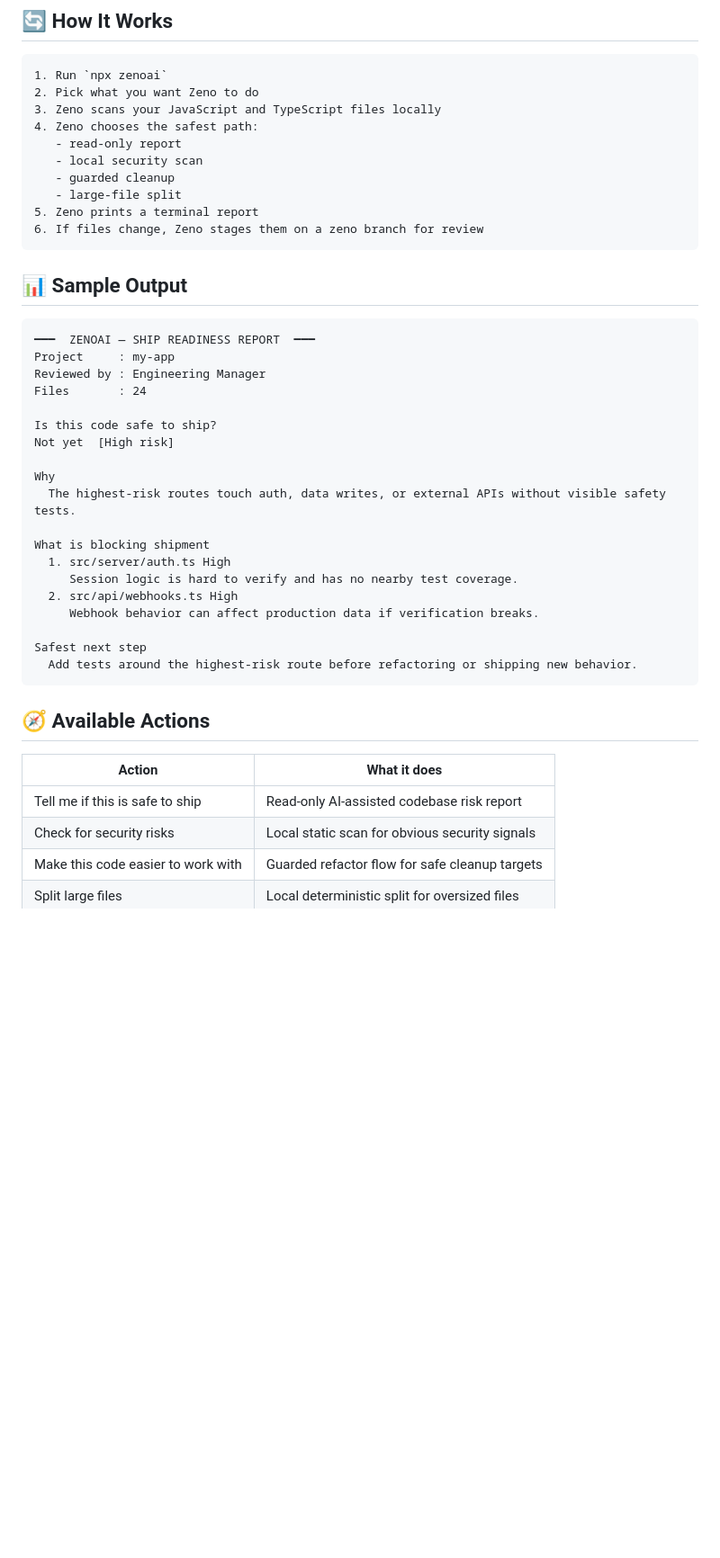
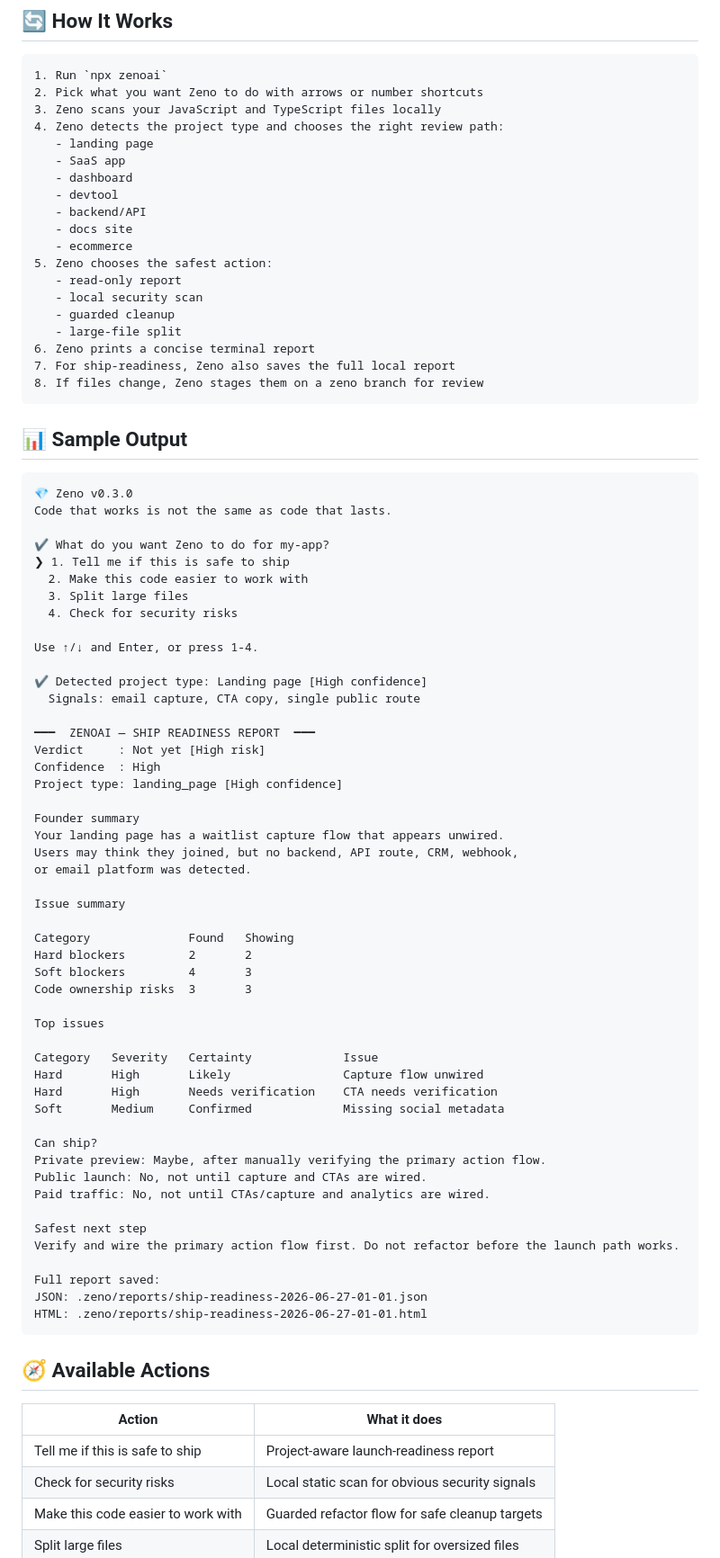
Before and after one commit to namahsea/zenoai, a Markdown page: README.md, the part around one of its changes. Shown at 90% size. Rendered like a GitHub page; blank space fills up the shorter version.

Commit message:
Update README for v0.3.0

````diff
--- a/README.md
+++ b/README.md
@@ -59,40 +66,79 @@ No global install needed. Run it inside any JS/TS project.
 
 ```text
 1. Run `npx zenoai`
-2. Pick what you want Zeno to do
+2. Pick what you want Zeno to do with arrows or number shortcuts
 3. Zeno scans your JavaScript and TypeScript files locally
-4. Zeno chooses the safest path:
+4. Zeno detects the project type and chooses the right review path:
+   - landing page
+   - SaaS app
+   - dashboard
+   - devtool
+   - backend/API
+   - docs site
+   - ecommerce
+5. Zeno chooses the safest action:
    - read-only report
    - local security scan
    - guarded cleanup
    - large-file split
-5. Zeno prints a terminal report
-6. If files change, Zeno stages them on a zeno branch for review
+6. Zeno prints a concise terminal report
+7. For ship-readiness, Zeno also saves the full local report
+8. If files change, Zeno stages them on a zeno branch for review
 ```
 
 
 ## 📊 Sample Output
 
 ```text
+💎 Zeno v0.3.0
+Code that works is not the same as code that lasts.
+
+✔ What do you want Zeno to do for my-app?
+❯ 1. Tell me if this is safe to ship
+  2. Make this code easier to work with
+  3. Split large files
+  4. Check for security risks
+
+Use ↑/↓ and Enter, or press 1-4.
+
+✔ Detected project type: Landing page [High confidence]
+  Signals: email capture, CTA copy, single public route
+
 ━━━  ZENOAI — SHIP READINESS REPORT  ━━━
-Project     : my-app
-Reviewed by : Engineering Manager
-Files       : 24
+Verdict     : Not yet [High risk]
+Confidence  : High
+Project type: landing_page [High confidence]
 
-Is this code safe to ship?
-Not yet  [High risk]
+Founder summary
+Your landing page has a waitlist capture flow that appears unwired.
+Users may think they joined, but no backend, API route, CRM, webhook,
+or email platform was detected.
 
-Why
-  The highest-risk routes touch auth, data writes, or external APIs without visible safety tests.
+Issue summary
 
-What is blocking shipment
-  1. src/server/auth.ts High
-     Session logic is hard to verify and has no nearby test coverage.
-  2. src/api/webhooks.ts High
-     Webhook behavior can affect production data if verification breaks.
+Category              Found   Showing
+Hard blockers         2       2
+Soft blockers         4       3
+Code ownership risks  3       3
+
+Top issues
+
+Category   Severity   Certainty             Issue
+Hard       High       Likely                Capture flow unwired
+Hard       High       Needs verification    CTA needs verification
+Soft       Medium     Confirmed             Missing social metadata
+
+Can ship?
+Private preview: Maybe, after manually verifying the primary action flow.
+Public launch: No, not until capture and CTAs are wired.
+Paid traffic: No, not until CTAs/capture and analytics are wired.
 
 Safest next step
-  Add tests around the highest-risk route before refactoring or shipping new behavior.
+Verify and wire the primary action flow first. Do not refactor before the launch path works.
+
+Full report saved:
+JSON: .zeno/reports/ship-readiness-2026-06-27-01-01.json
+HTML: .zeno/reports/ship-readiness-2026-06-27-01-01.html
 ```
 
 
@@ -100,7 +146,7 @@ Safest next step
 
 | Action | What it does |
 |--------|--------------|
-| Tell me if this is safe to ship | Read-only AI-assisted codebase risk report |
+| Tell me if this is safe to ship | Project-aware launch-readiness report |
 | Check for security risks | Local static scan for obvious security signals |
 | Make this code easier to work with | Guarded refactor flow for safe cleanup targets |
 | Split large files | Local deterministic split for oversized files |
````
Also changed, not shown: other parts of README.md (+69 -6 lines).
